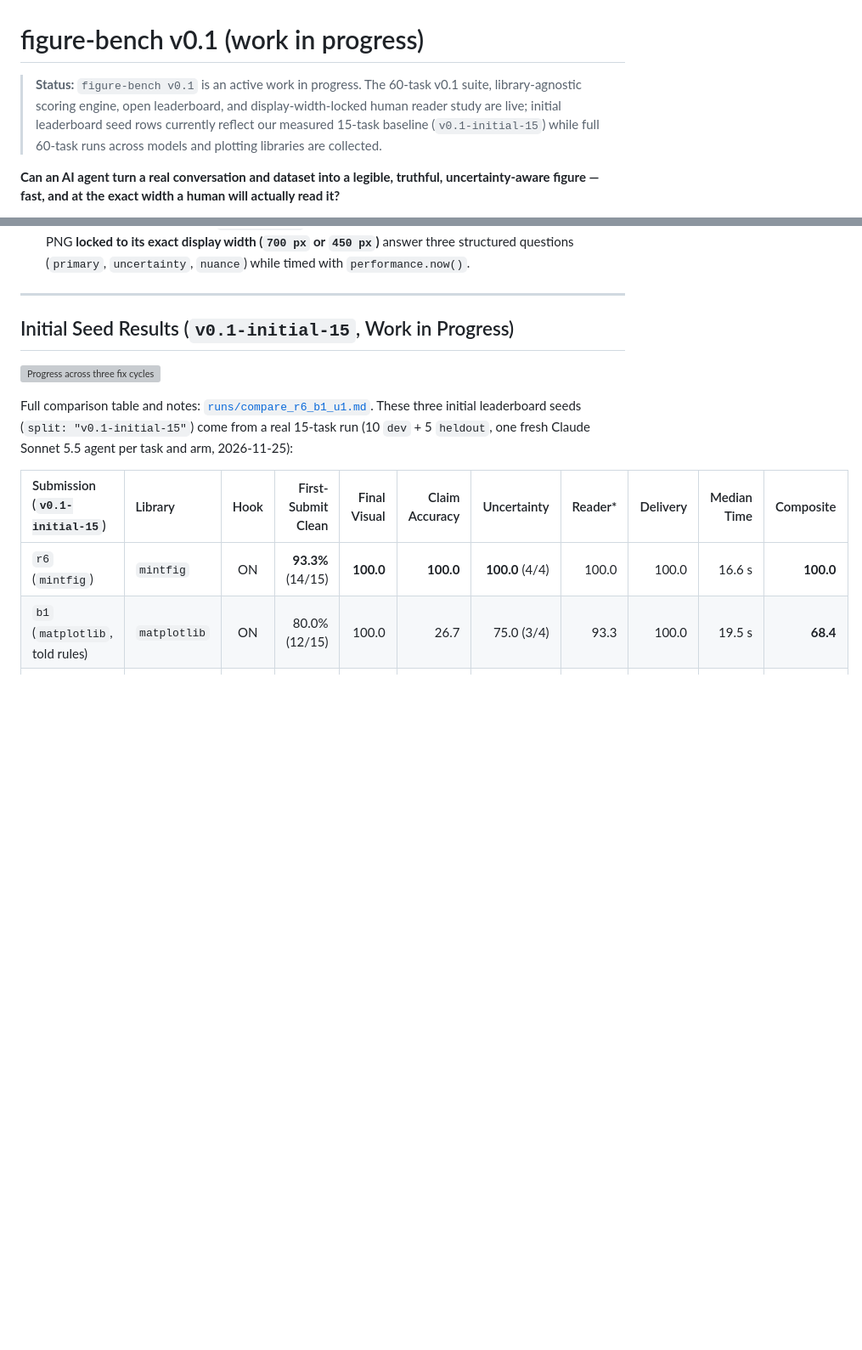
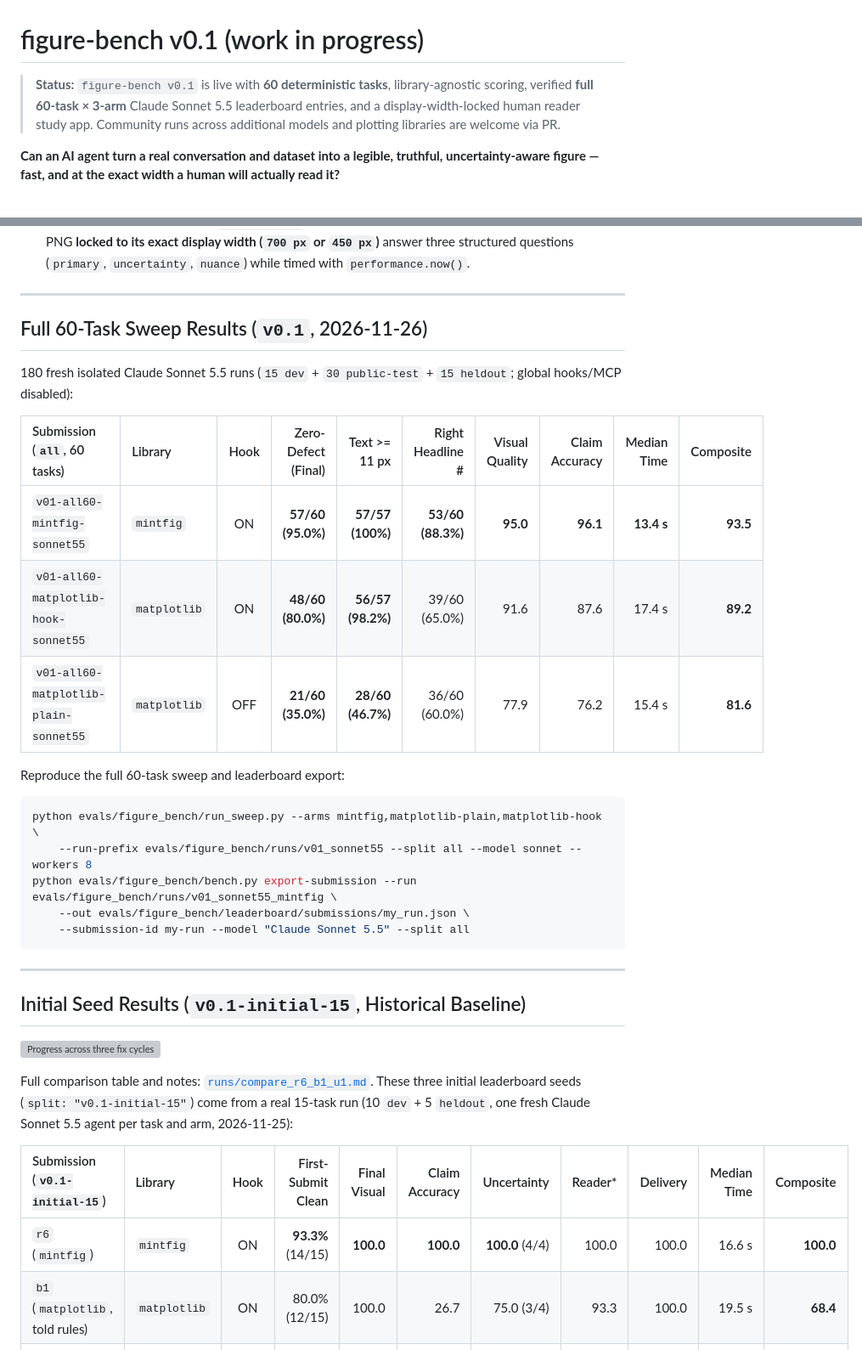
Before and after one commit to blaiszik/figmint, a Markdown page: evals/figure_bench/README.md, 2 parts joined by grey strips. Shown at 85% size. Drawn GitHub-style; blank space fills up the shorter version; grey boxes are pictures that could not be loaded.

Commit message:
Run full 60-task figure-bench v0.1 sweep across 3 arms and update leaderboard, docs, and GIF

````diff
--- a/evals/figure_bench/README.md
+++ b/evals/figure_bench/README.md
@@ -1,10 +1,9 @@
 # figure-bench v0.1 (work in progress)
 
-> **Status:** `figure-bench v0.1` is an active work in progress. The 60-task v0.1 suite,
-> library-agnostic scoring engine, open leaderboard, and display-width-locked human reader
-> study are live; initial leaderboard seed rows currently reflect our measured 15-task
-> baseline (`v0.1-initial-15`) while full 60-task runs across models and plotting libraries
-> are collected.
+> **Status:** `figure-bench v0.1` is live with **60 deterministic tasks**, library-agnostic
+> scoring, verified **full 60-task × 3-arm** Claude Sonnet 5.5 leaderboard entries, and a
+> display-width-locked human reader study app. Community runs across additional models and
+> plotting libraries are welcome via PR.
 
 **Can an AI agent turn a real conversation and dataset into a legible, truthful,
 uncertainty-aware figure — fast, and at the exact width a human will actually read it?**
@@ -77,7 +76,29 @@ dimensions plus optional blinded reader evaluation:
 
 ---
 
-## Initial Seed Results (`v0.1-initial-15`, Work in Progress)
+## Full 60-Task Sweep Results (`v0.1`, 2026-11-26)
+
+180 fresh isolated Claude Sonnet 5.5 runs (`15 dev` + `30 public-test` + `15 heldout`; global hooks/MCP disabled):
+
+| Submission (`all`, 60 tasks) | Library | Hook | Zero-Defect (Final) | Text >= 11 px | Right Headline # | Visual Quality | Claim Accuracy | Median Time | Composite |
+| :--- | :--- | :---: | ---: | ---: | ---: | ---: | ---: | ---: | ---: |
+| `v01-all60-mintfig-sonnet55` | `mintfig` | ON | **57/60 (95.0%)** | **57/57 (100%)** | **53/60 (88.3%)** | **95.0** | **96.1** | **13.4 s** | **93.5** |
+| `v01-all60-matplotlib-hook-sonnet55` | `matplotlib` | ON | **48/60 (80.0%)** | **56/57 (98.2%)** | 39/60 (65.0%) | 91.6 | 87.6 | 17.4 s | **89.2** |
+| `v01-all60-matplotlib-plain-sonnet55` | `matplotlib` | OFF | **21/60 (35.0%)** | **28/60 (46.7%)** | 36/60 (60.0%) | 77.9 | 76.2 | 15.4 s | **81.6** |
+
+Reproduce the full 60-task sweep and leaderboard export:
+
+```bash
+python evals/figure_bench/run_sweep.py --arms mintfig,matplotlib-plain,matplotlib-hook \
+    --run-prefix evals/figure_bench/runs/v01_sonnet55 --split all --model sonnet --workers 8
+python evals/figure_bench/bench.py export-submission --run evals/figure_bench/runs/v01_sonnet55_mintfig \
+    --out evals/figure_bench/leaderboard/submissions/my_run.json \
+    --submission-id my-run --model "Claude Sonnet 5.5" --split all
+```
+
+---
+
+## Initial Seed Results (`v0.1-initial-15`, Historical Baseline)
 
 ![Progress across three fix cycles](progress.png)
 
````
Also changed, not shown: README.md (+2 -2 lines), docs/figure-bench.md (+22 -12 lines), docs/assets/figure_bench/arms_overview.png, 16 other files.
